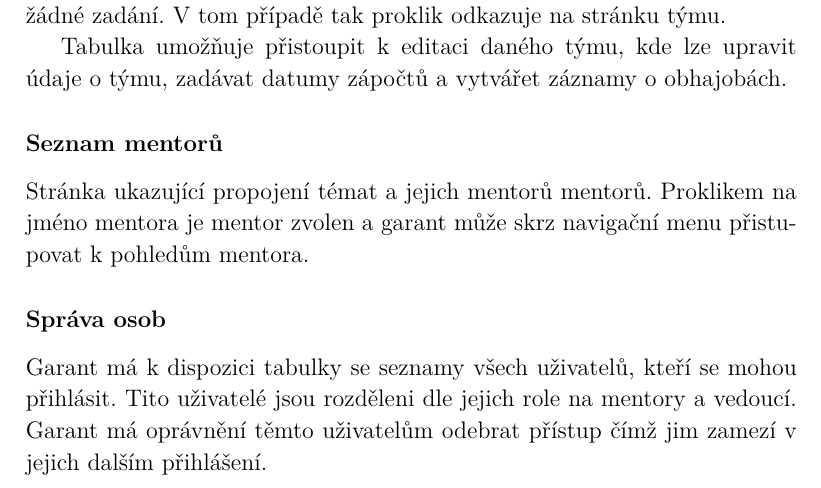
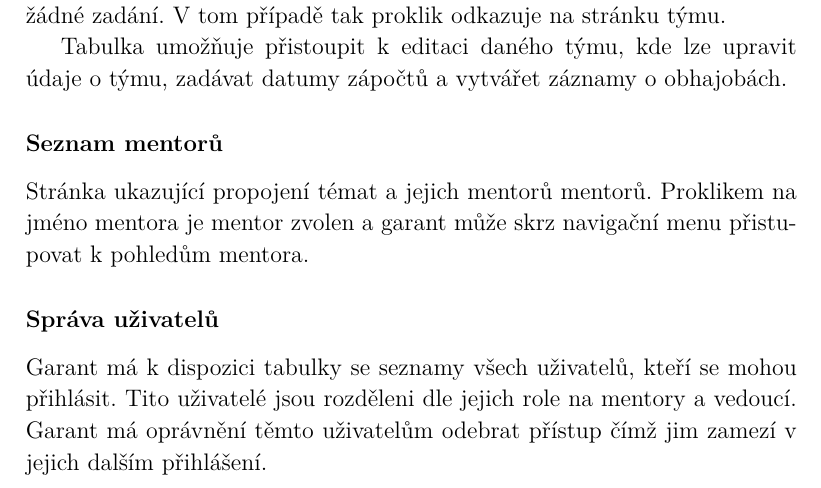
Before and after one commit to hintikulus/bachelor-thesis, a LaTeX thesis (bachelor_thesis.tex): part of page 24 of 46 before the commit and part of page 24 of 45 after it, cut so that both start at the same text. Compiled offline with pdfLaTeX.

```diff
--- a/bachelor_thesis.tex
+++ b/bachelor_thesis.tex
@@ -322,7 +322,7 @@
 			\par Tabulka umožňuje přistoupit k editaci daného týmu, kde lze upravit údaje o týmu, zadávat datumy zápočtů a vytvářet záznamy o obhajobách.
 			\subsubsection{Seznam mentorů}
 			\par Stránka ukazující propojení témat a jejich mentorů mentorů. Proklikem na jméno mentora je mentor zvolen a garant může skrz navigační menu přistupovat k pohledům mentora.
-			\subsubsection{Správa osob}
+			\subsubsection{Správa uživatelů}
 			\par Garant má k dispozici tabulky se seznamy všech uživatelů, kteří se mohou přihlásit. Tito uživatelé jsou rozděleni dle jejich role na mentory a vedoucí. Garant má oprávnění těmto uživatelům odebrat přístup čímž jim zamezí v jejich dalším přihlášení.
 			\subsubsection{Správa témat}
 			\par Garant má přístupnou tabulku všech zadání, kde o nich může vidět základní informace.
```
Also changed, not shown: bachelor_thesis.pdf, img/database/database_model.png, img/use_case/use_case_diagram.png, 6 other files.
